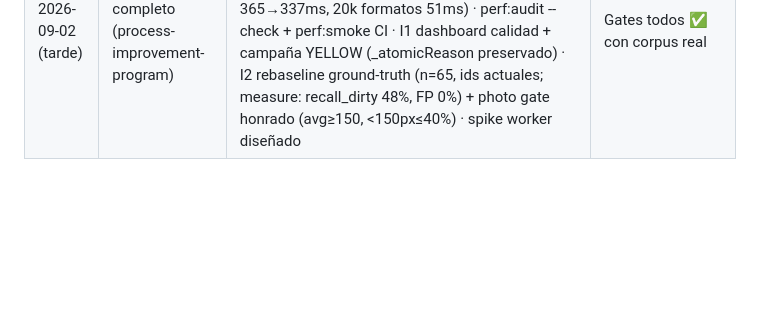
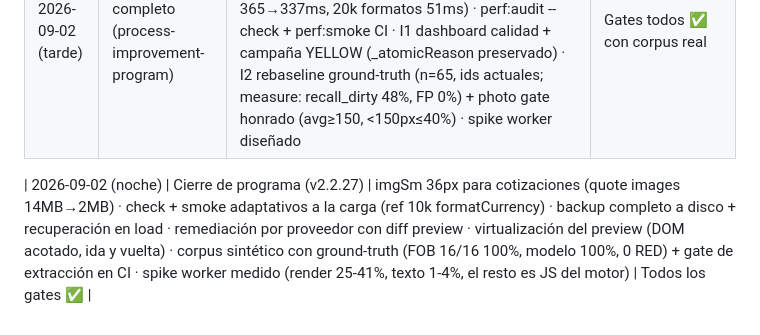
Before and after one commit to getodevel-source/mambo-pedidos, a Markdown page: docs/PERF-AUDIT.md, the part around the change. Rendered like a GitHub page; blank space fills up the shorter version.

Commit message:
docs(perf): changelog del cierre de programa (v2.2.27)

```diff
--- a/docs/PERF-AUDIT.md
+++ b/docs/PERF-AUDIT.md
@@ -153,3 +153,5 @@ MAMBO_CATALOG_DIR=... npm run audit:import                              # correc
 |---|---|---|---|
 | 2026-09-02 | Export JSON (Slice A, perf-sprint) | `buildCatalogExportJSON` con opciones (scope/images/pretty), sin artefactos runtime, evidencia del parser en scope preview | 41ms/13.8MB sin opciones → preview-full 100ms/26MB · catalog sans-imgs 3ms/0.4MB · `_imageRef` fuera del archivo |
 | 2026-09-02 (tarde) | Programa completo (process-improvement-program) | I0 mediciones (CSV/XLSX/exports/wizard/modales) · Slice B (coalescing edición preview: 10 ediciones → 1 verificación) · Slice C (Intl cache: cotización 365→337ms, 20k formatos 51ms) · perf:audit --check + perf:smoke CI · I1 dashboard calidad + campaña YELLOW (_atomicReason preservado) · I2 rebaseline ground-truth (n=65, ids actuales; measure: recall_dirty 48%, FP 0%) + photo gate honrado (avg≥150, <150px≤40%) · spike worker diseñado | Gates todos ✅ con corpus real |
+
+| 2026-09-02 (noche) | Cierre de programa (v2.2.27) | imgSm 36px para cotizaciones (quote images 14MB→2MB) · check + smoke adaptativos a la carga (ref 10k formatCurrency) · backup completo a disco + recuperación en load · remediación por proveedor con diff preview · virtualización del preview (DOM acotado, ida y vuelta) · corpus sintético con ground-truth (FOB 16/16 100%, modelo 100%, 0 RED) + gate de extracción en CI · spike worker medido (render 25-41%, texto 1-4%, el resto es JS del motor) | Todos los gates ✅ |
```
